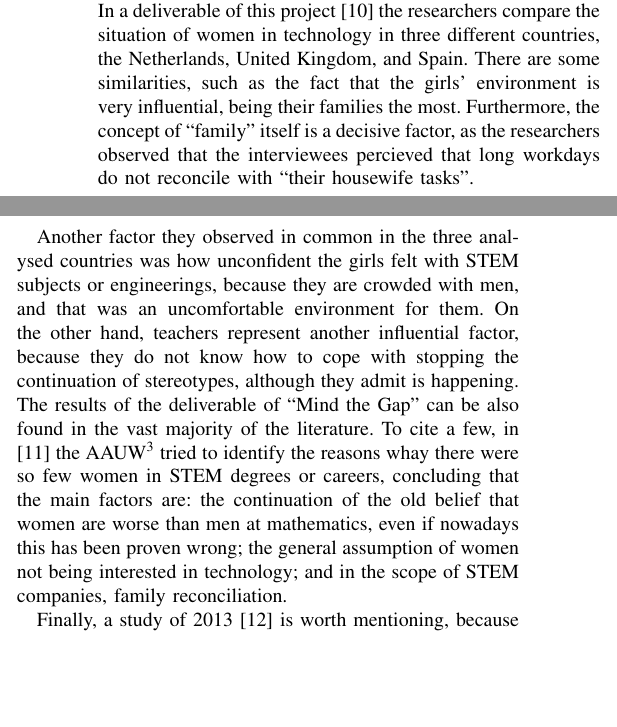
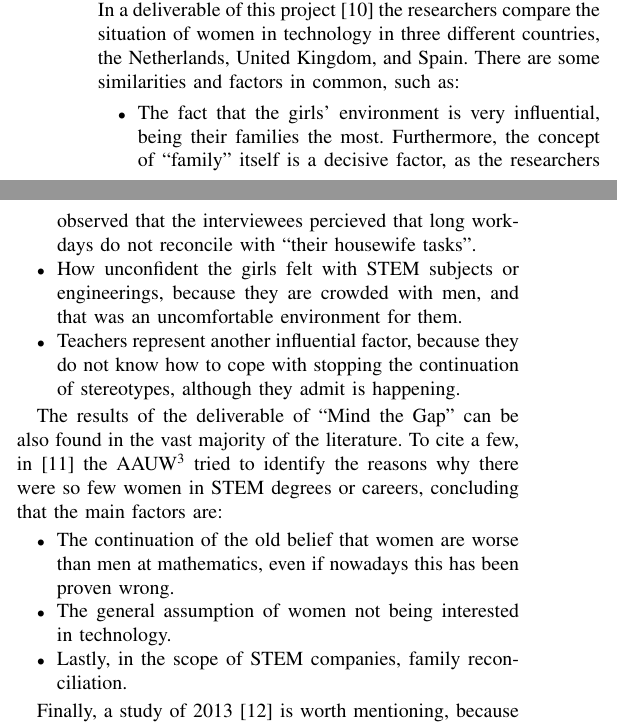
Before and after one commit to unintendedbear/IEEE-Transactions-on-Education, a LaTeX paper (genderEngineering.tex): two parts of the columns of page 2 of 8, joined at a grey line, cut so that both start at the same text, the shorter picture padded with empty space. Compiled offline with pdfLaTeX; a missing font is replaced by an installed copy or a similar font; a LaTeX package or settings file that is missing is left out.

Commit message:
Adding @mgarenas changes from her revision. Done: Factors of influence on student's higher education choice

```diff
--- a/genderEngineering.tex
+++ b/genderEngineering.tex
@@ -433,9 +433,20 @@ A variety of conclusions about the things that influence teenagers into choosing
 When asked about stereotypes, the authors do not found that the students think about the engineers as ``geeks'' in a bad sense, however, they did observe a sexist perception of engineerings. This way, up to 60\% of the surveyed students think that engineering degrees are ``for men'', while only 42\% marked that they are also ``for women''. Actually, when separating the results by gender, they found that in Secondary School, the difference between boys and girls wanting to study an engineering is of 14\%, and grows to 31\% in High School. Also, the socioeconomic position of the families make these percentages even more acute, meaning that girls coming from families with high income have more probability to study an engineering degree than one with lower income.
 
 In view of these results, there is a need to further study the gender factors that might influence students when choosing a degree. Particularly for this work, we want to find why there are so few women in engineering first, and then validate what is found through a student survey. For this reason, a European Project called ``Mind the Gap'' has been analysed. In a deliverable of this project \cite{mtg2015} the researchers compare the situation of women in technology in three different countries, the Netherlands, United Kingdom, and Spain.
-There are some similarities, such as the fact that the girls' environment is very influential, being their families the most. Furthermore, the concept of ``family'' itself is a decisive factor, as the researchers observed that the interviewees percieved that long workdays do not reconcile with ``their housewife tasks''.
+There are some similarities and factors in common, such as:
+\begin{itemize}
+	\item The fact that the girls' environment is very influential, being their families the most. Furthermore, the concept of ``family'' itself is a decisive factor, as the researchers observed that the interviewees percieved that long workdays do not reconcile with ``their housewife tasks''.
+	\item How unconfident the girls felt with STEM subjects or engineerings, because they are crowded with men, and that was an uncomfortable environment for them.
+	\item Teachers represent another influential factor, because they do not know how to cope with stopping the continuation of stereotypes, although they admit is happening.
+\end{itemize}
 
-Another factor they observed in common in the three analysed countries was how unconfident the girls felt with STEM subjects or engineerings, because they are crowded with men, and that was an uncomfortable environment for them. On the other hand, teachers represent another influential factor, because they do not know how to cope with stopping the continuation of stereotypes, although they admit is happening. The results of the deliverable of ``Mind the Gap'' can be also found in the vast majority of the literature. To cite a few, in \cite{hill2010so} the AAUW\footnote{American Association of University Women} tried to identify the reasons whay there were so few women in STEM degrees or careers, concluding that the main factors are: the continuation of the old belief that women are worse than men at mathematics, even if nowadays this has been proven wrong; the general assumption of women not being interested in technology; and in the scope of STEM companies, family reconciliation.
+The results of the deliverable of ``Mind the Gap'' can be also found in the vast majority of the literature. To cite a few, in \cite{hill2010so} the AAUW\footnote{American Association of University Women} tried to identify the reasons why there were so few women in STEM degrees or careers, concluding that the main factors are:
+
+\begin{itemize}
+	\item The continuation of the old belief that women are worse than men at mathematics, even if nowadays this has been proven wrong.
+	\item The general assumption of women not being interested in technology.
+	\item Lastly, in the scope of STEM companies, family reconciliation.
+\end{itemize}
 
 Finally, a study of 2013 \cite{hazari2013factors} is worth mentioning, because some of the questions used in their interviews have been included in the surveys made for this paper, described in Section \ref{sec:metodologia}. In this study, Hazari et al. try to demonstrate how various actions can be opposing factors to those identified as negative. This way, the authors also asked the students about their interest in engineerings, and at the same time, about the representation of women among their classmates and teachers, and if there has been any activity in their schools that implied talking about the underrepresentation of women in STEM. The last was the only activity they could relate to a change of opinion in girls, from negative to positive, about the interest for STEM or engineering degrees.
 
```
